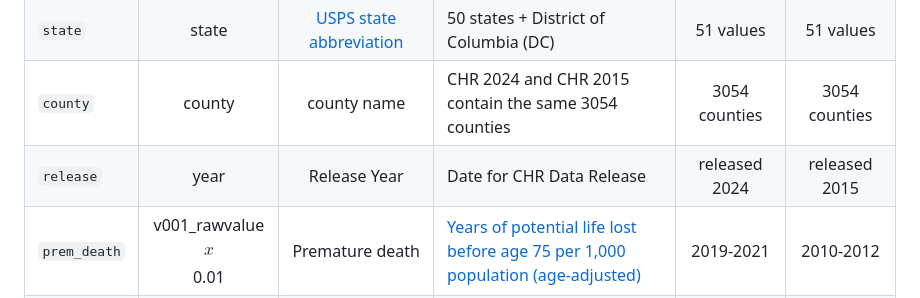
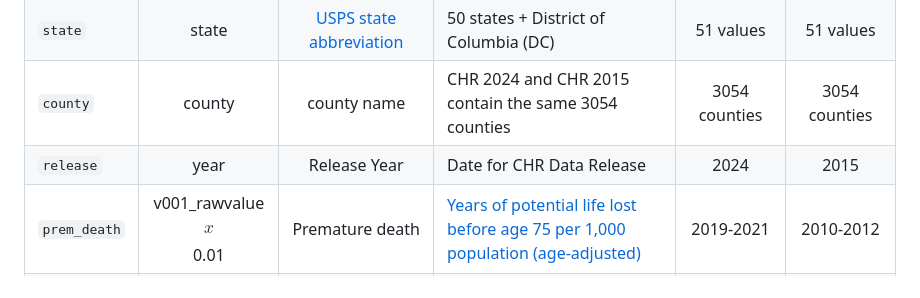
Before and after one commit to THOMASELOVE/432-data, a Markdown page: data/county_codebook.md, the part around the change. GitHub-like rendering.

```diff
--- a/data/county_codebook.md
+++ b/data/county_codebook.md
@@ -7,7 +7,7 @@ Variable | NHANES | Summary | Definition | CHR 2024 describes | CHR 2015 describ
 `FIPS_code` | fipscode <br /> with `C-` | five-digit FIPS code | five-digit FIPS code preceded by `C-` | 3054 values | 3054 values
 `state` | state | [USPS state abbreviation](https://en.wikipedia.org/wiki/List_of_U.S._state_and_territory_abbreviations#Postal_codes) | 50 states + District of Columbia (DC) | 51 values | 51 values
 `county` | county | county name	| CHR 2024 and CHR 2015 contain the same 3054 counties | 3054 counties | 3054 counties
-`release` | year	| Release Year | Date for CHR Data Release | released 2024 | released 2015
+`release` | year	| Release Year | Date for CHR Data Release | 2024 | 2015
 `prem_death` | v001_rawvalue <br /> $$x$$ 0.01 | Premature death	| [Years of potential life lost before age 75 per 1,000 population (age-adjusted)](https://www.countyhealthrankings.org/health-data/health-outcomes/length-of-life/premature-death?year=2024) | 2019-2021 | 2010-2012
 `pf_health`	| v002_rawvalue <br /> $$x$$ 100 | Poor or fair health	| [Percentage of adults reporting fair or poor health (age-adjusted)](https://www.countyhealthrankings.org/health-data/health-outcomes/quality-of-life/poor-or-fair-health?year=2024) | 2021 | 2006-2012
 `poor_phys`	| v036_rawvalue	| Poor physical health days	| [Average number of physically unhealthy days reported in past 30 days (age-adjusted).](https://www.countyhealthrankings.org/health-data/health-outcomes/quality-of-life/poor-physical-health-days?year=2024) | 2021 | 2006-2012
```
